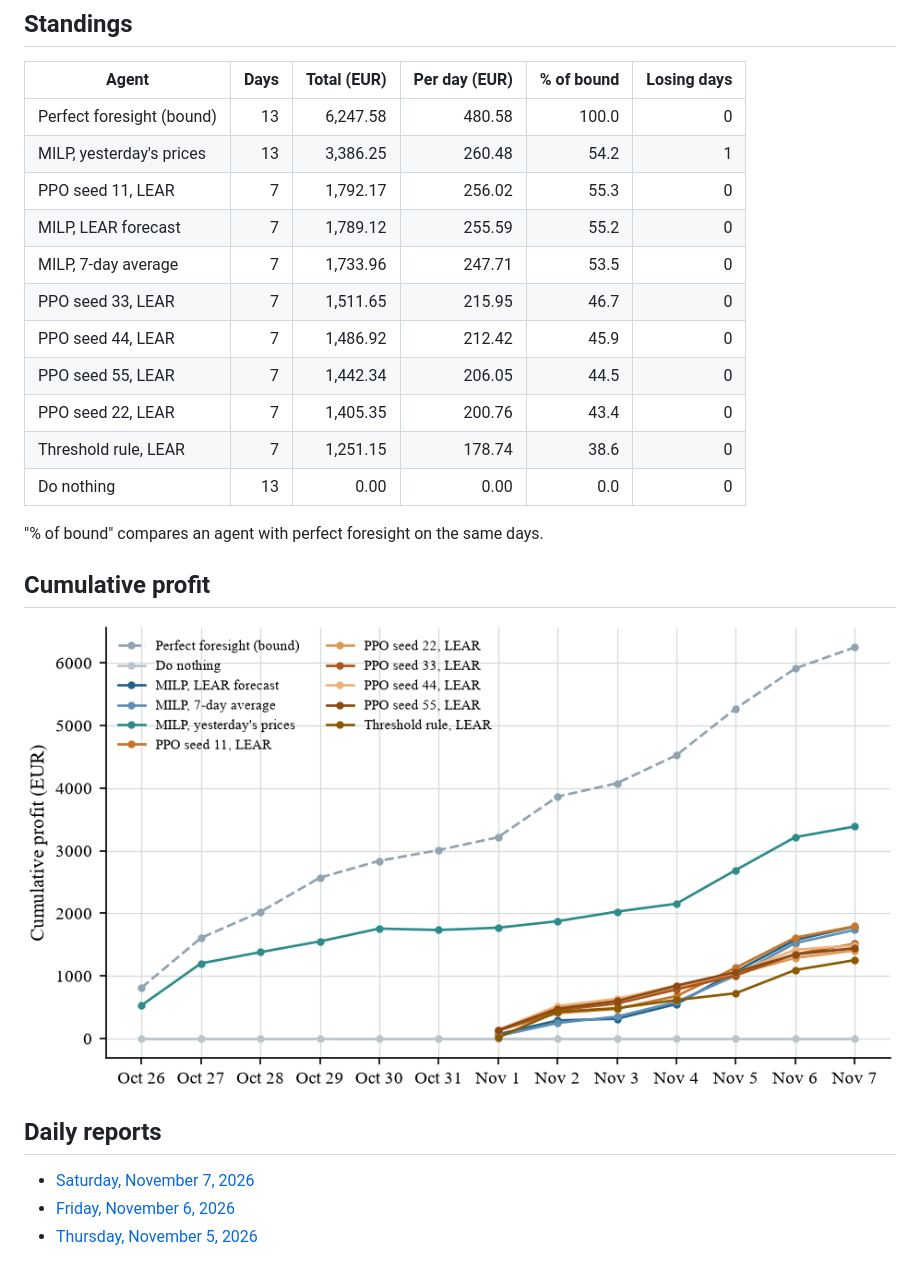
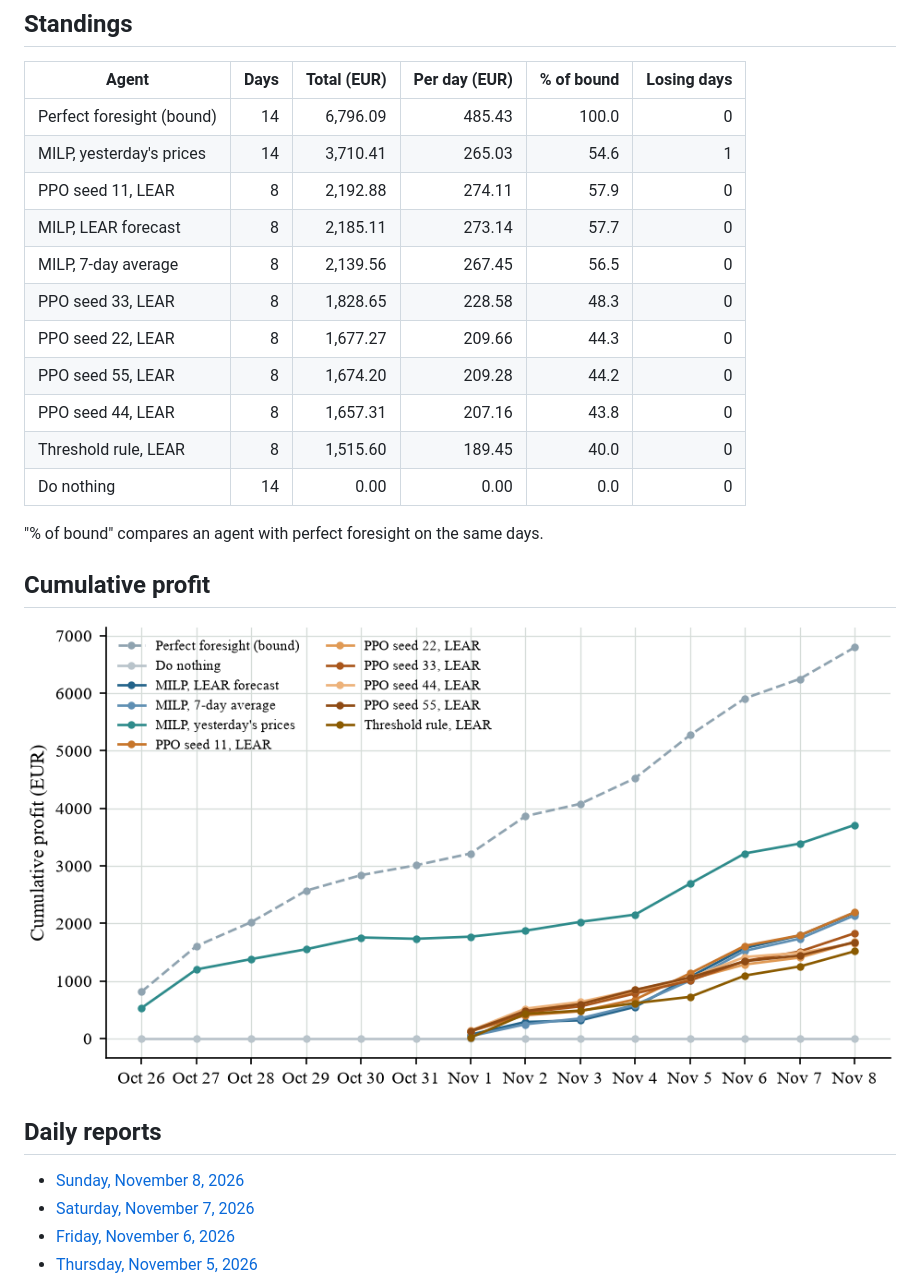
Before and after one commit to tilkitaha/Gridmind, a Markdown page: results/live_paper_trading/README.md, the part around one of its changes. GitHub-like rendering; pictures changed too: results/live_paper_trading/cumulative_profit.png.

Commit message:
Live paper test: scores and report of 8 November 2026, schedules for 9 November

```diff
--- a/results/live_paper_trading/README.md
+++ b/results/live_paper_trading/README.md
@@ -8,17 +8,17 @@ Every morning, each agent fixes its schedule for the next day before the 12:00 d
 
 | Agent | Days | Total (EUR) | Per day (EUR) | % of bound | Losing days |
 |---|---:|---:|---:|---:|---:|
-| Perfect foresight (bound) | 13 | 6,247.58 | 480.58 | 100.0 | 0 |
-| MILP, yesterday's prices | 13 | 3,386.25 | 260.48 | 54.2 | 1 |
-| PPO seed 11, LEAR | 7 | 1,792.17 | 256.02 | 55.3 | 0 |
-| MILP, LEAR forecast | 7 | 1,789.12 | 255.59 | 55.2 | 0 |
-| MILP, 7-day average | 7 | 1,733.96 | 247.71 | 53.5 | 0 |
-| PPO seed 33, LEAR | 7 | 1,511.65 | 215.95 | 46.7 | 0 |
-| PPO seed 44, LEAR | 7 | 1,486.92 | 212.42 | 45.9 | 0 |
-| PPO seed 55, LEAR | 7 | 1,442.34 | 206.05 | 44.5 | 0 |
-| PPO seed 22, LEAR | 7 | 1,405.35 | 200.76 | 43.4 | 0 |
-| Threshold rule, LEAR | 7 | 1,251.15 | 178.74 | 38.6 | 0 |
-| Do nothing | 13 | 0.00 | 0.00 | 0.0 | 0 |
+| Perfect foresight (bound) | 14 | 6,796.09 | 485.43 | 100.0 | 0 |
+| MILP, yesterday's prices | 14 | 3,710.41 | 265.03 | 54.6 | 1 |
+| PPO seed 11, LEAR | 8 | 2,192.88 | 274.11 | 57.9 | 0 |
+| MILP, LEAR forecast | 8 | 2,185.11 | 273.14 | 57.7 | 0 |
+| MILP, 7-day average | 8 | 2,139.56 | 267.45 | 56.5 | 0 |
+| PPO seed 33, LEAR | 8 | 1,828.65 | 228.58 | 48.3 | 0 |
+| PPO seed 22, LEAR | 8 | 1,677.27 | 209.66 | 44.3 | 0 |
+| PPO seed 55, LEAR | 8 | 1,674.20 | 209.28 | 44.2 | 0 |
+| PPO seed 44, LEAR | 8 | 1,657.31 | 207.16 | 43.8 | 0 |
+| Threshold rule, LEAR | 8 | 1,515.60 | 189.45 | 40.0 | 0 |
+| Do nothing | 14 | 0.00 | 0.00 | 0.0 | 0 |
 
 "% of bound" compares an agent with perfect foresight on the same days.
 
@@ -28,6 +28,7 @@ Every morning, each agent fixes its schedule for the next day before the 12:00 d
 
 ## Daily reports
 
+- [Sunday, November 8, 2026](reports/GridMind_daily_report_2026-11-08.pdf)
 - [Saturday, November 7, 2026](reports/GridMind_daily_report_2026-11-07.pdf)
 - [Friday, November 6, 2026](reports/GridMind_daily_report_2026-11-06.pdf)
 - [Thursday, November 5, 2026](reports/GridMind_daily_report_2026-11-05.pdf)
```
Also changed, not shown: other parts of results/live_paper_trading/README.md (+1 -1 lines), 3 other files.
